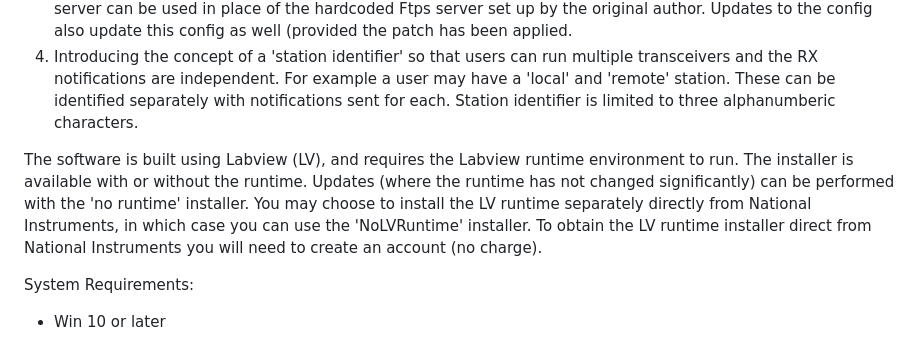
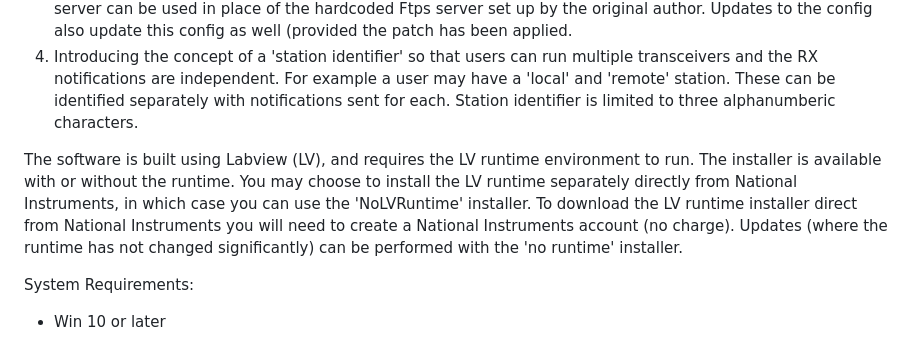
Before and after one commit to vk6mo/EasyPalHelper, a Markdown page: README.md, the part around the change. GitHub-like rendering.

```diff
--- a/README.md
+++ b/README.md
@@ -10,8 +10,8 @@ The extra functionality includes:
 4. Provides an Ftps wrapper for the Ftps program used by EasyPal ("Patch EasyPal Ftps") so that a substitute server can be used in place of the hardcoded Ftps server set up by the original author. Updates to the config also update this config as well (provided the patch has been applied.
 5. Introducing the concept of a 'station identifier' so that users can run multiple transceivers and the RX notifications are independent. For example a user may have a 'local' and 'remote' station. These can be identified separately with notifications sent for each. Station identifier is limited to three alphanumberic characters.
 
-The software is built using Labview (LV), and requires the Labview runtime environment to run.
-The installer is available with or without the runtime. Updates (where the runtime has not changed significantly) can be performed with the 'no runtime' installer. You may choose to install the LV runtime separately directly from National Instruments, in which case you can use the 'NoLVRuntime' installer. To obtain the LV runtime installer direct from National Instruments you will need to create an account (no charge).
+The software is built using Labview (LV), and requires the LV runtime environment to run.
+The installer is available with or without the runtime. You may choose to install the LV runtime separately directly from National Instruments, in which case you can use the 'NoLVRuntime' installer. To download the LV runtime installer direct from National Instruments you will need to create a National Instruments account (no charge). Updates (where the runtime has not changed significantly) can be performed with the 'no runtime' installer.
 
 System Requirements:
 * Win 10 or later
```
